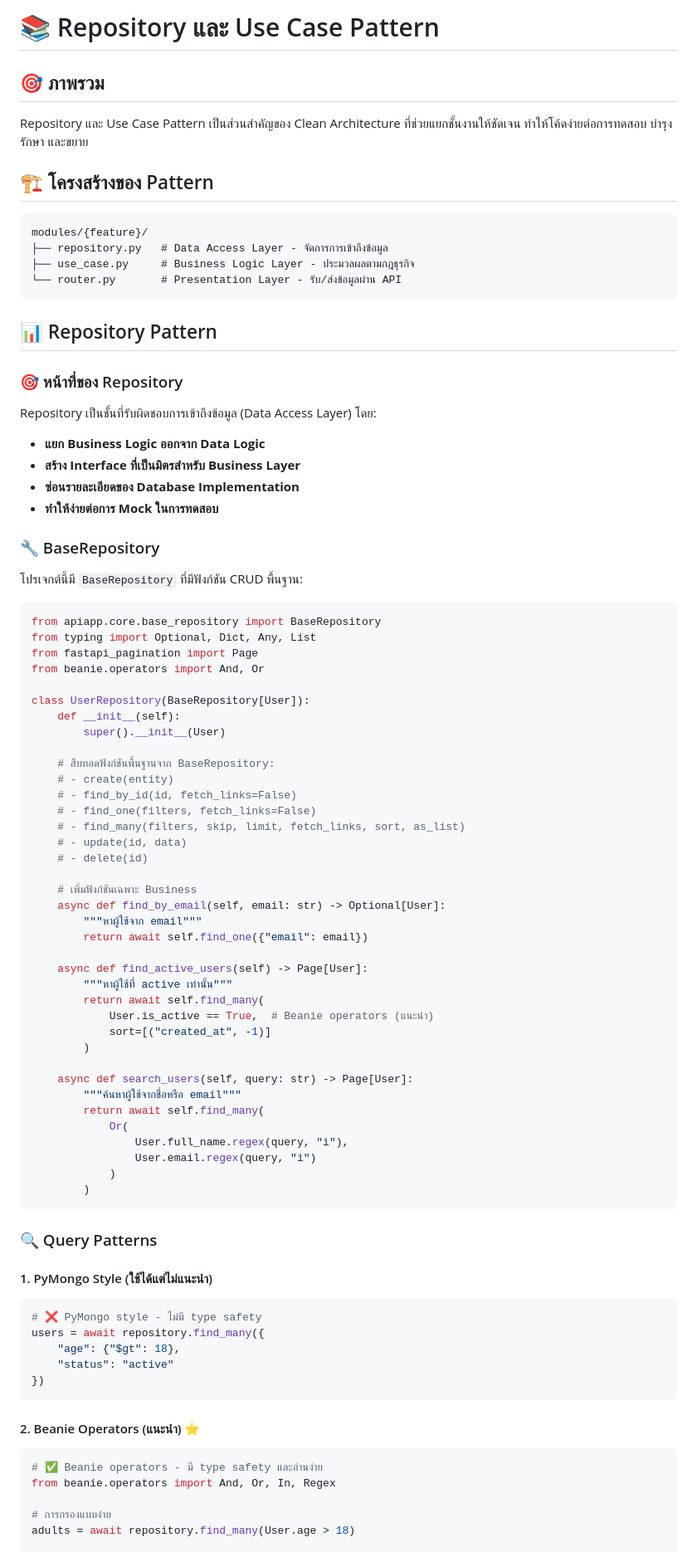
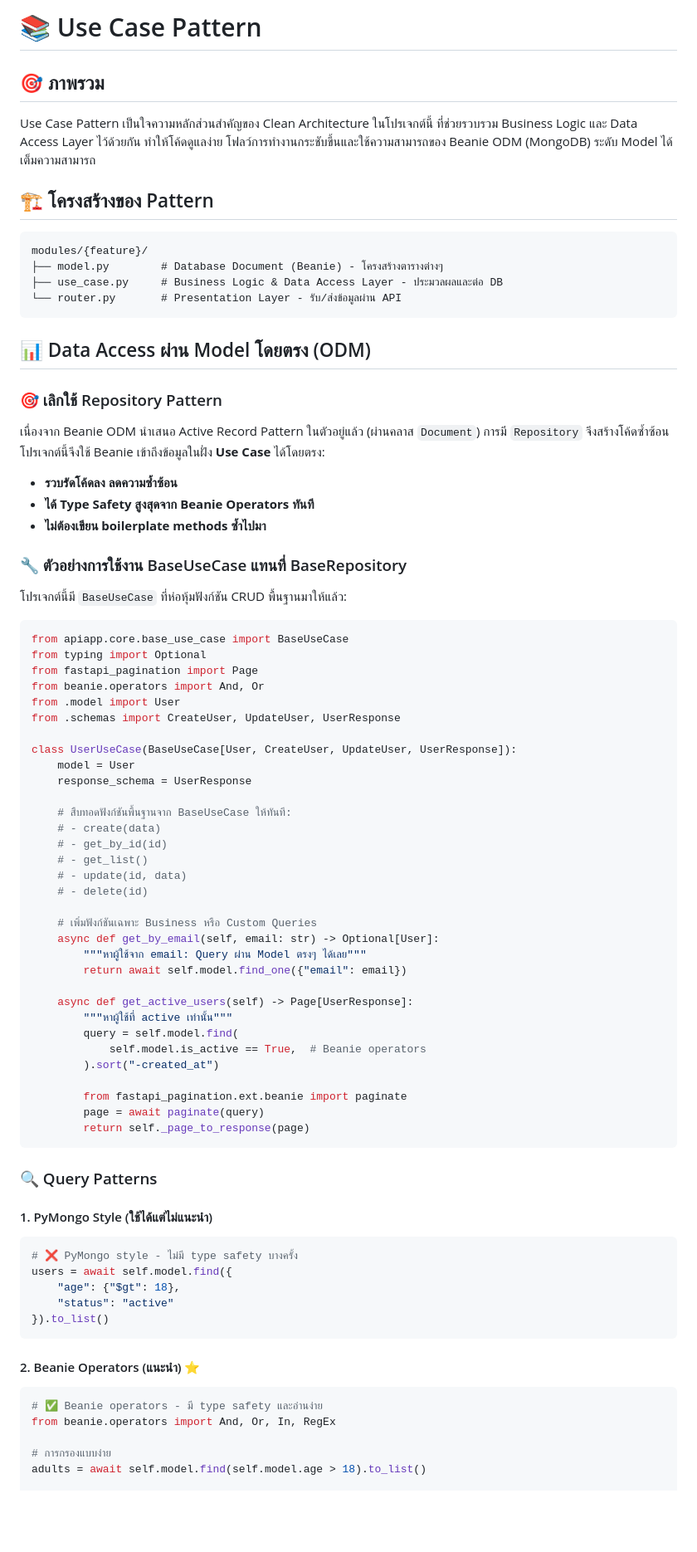
Before and after one commit to importstar/fastapi-beanie-simplified, a Markdown page: docs/repository-usecase-pattern.md, the part around one of its changes. Shown at 83% size. GitHub-like rendering; blank space fills up the shorter version.

````diff
--- a/docs/repository-usecase-pattern.md
+++ b/docs/repository-usecase-pattern.md
@@ -1,71 +1,65 @@
-# 📚 Repository และ Use Case Pattern
+# 📚 Use Case Pattern
 
 ## 🎯 ภาพรวม
 
-Repository และ Use Case Pattern เป็นส่วนสำคัญของ Clean Architecture ที่ช่วยแยกชั้นงานให้ชัดเจน ทำให้โค้ดง่ายต่อการทดสอบ บำรุงรักษา และขยาย
+Use Case Pattern เป็นใจความหลักส่วนสำคัญของ Clean Architecture ในโปรเจกต์นี้ ที่ช่วยรวบรวม Business Logic และ Data Access Layer ไว้ด้วยกัน ทำให้โค้ดดูแลง่าย โฟลว์การทำงานกระชับขึ้นและใช้ความสามารถของ Beanie ODM (MongoDB) ระดับ Model ได้เต็มความสามารถ
 
 ## 🏗️ โครงสร้างของ Pattern
 
 ```
 modules/{feature}/
-├── repository.py   # Data Access Layer - จัดการการเข้าถึงข้อมูล
-├── use_case.py     # Business Logic Layer - ประมวลผลตามกฎธุรกิจ
+├── model.py        # Database Document (Beanie) - โครงสร้างตารางต่างๆ
+├── use_case.py     # Business Logic & Data Access Layer - ประมวลผลและต่อ DB
 └── router.py       # Presentation Layer - รับ/ส่งข้อมูลผ่าน API
 ```
 
-## 📊 Repository Pattern
+## 📊 Data Access ผ่าน Model โดยตรง (ODM)
 
-### 🎯 หน้าที่ของ Repository
+### 🎯 เลิกใช้ Repository Pattern
 
-Repository เป็นชั้นที่รับผิดชอบการเข้าถึงข้อมูล (Data Access Layer) โดย:
+เนื่องจาก Beanie ODM นำเสนอ Active Record Pattern ในตัวอยู่แล้ว (ผ่านคลาส `Document`) การมี `Repository` จึงสร้างโค้ดซ้ำซ้อน โปรเจกต์นี้จึงใช้ Beanie เข้าถึงข้อมูลในฝั่ง **Use Case** ได้โดยตรง:
 
-- **แยก Business Logic ออกจาก Data Logic**
-- **สร้าง Interface ที่เป็นมิตรสำหรับ Business Layer**
-- **ซ่อนรายละเอียดของ Database Implementation**
-- **ทำให้ง่ายต่อการ Mock ในการทดสอบ**
+- **รวบรัดโค้ดลง ลดความซ้ำซ้อน**
+- **ได้ Type Safety สูงสุดจาก Beanie Operators ทันที**
+- **ไม่ต้องเขียน boilerplate methods ซ้ำไปมา**
 
-### 🔧 BaseRepository
+### 🔧 ตัวอย่างการใช้งาน BaseUseCase แทนที่ BaseRepository
 
-โปรเจกต์นี้มี `BaseRepository` ที่มีฟังก์ชัน CRUD พื้นฐาน:
+โปรเจกต์นี้มี `BaseUseCase` ที่ห่อหุ้มฟังก์ชัน CRUD พื้นฐานมาให้แล้ว:
 
 ```python
-from apiapp.core.base_repository import BaseRepository
-from typing import Optional, Dict, Any, List
+from apiapp.core.base_use_case import BaseUseCase
+from typing import Optional
 from fastapi_pagination import Page
 from beanie.operators import And, Or
+from .model import User
+from .schemas import CreateUser, UpdateUser, UserResponse
 
-class UserRepository(BaseRepository[User]):
-    def __init__(self):
-        super().__init__(User)
+class UserUseCase(BaseUseCase[User, CreateUser, UpdateUser, UserResponse]):
+    model = User
+    response_schema = UserResponse
 
-    # สืบทอดฟังก์ชันพื้นฐานจาก BaseRepository:
-    # - create(entity)
-    # - find_by_id(id, fetch_links=False)
-    # - find_one(filters, fetch_links=False)
-    # - find_many(filters, skip, limit, fetch_links, sort, as_list)
+    # สืบทอดฟังก์ชันพื้นฐานจาก BaseUseCase ให้ทันที:
+    # - create(data)
+    # - get_by_id(id)
+    # - get_list()
     # - update(id, data)
     # - delete(id)
 
-    # เพิ่มฟังก์ชันเฉพาะ Business
-    async def find_by_email(self, email: str) -> Optional[User]:
-        """หาผู้ใช้จาก email"""
-        return await self.find_one({"email": email})
+    # เพิ่มฟังก์ชันเฉพาะ Business หรือ Custom Queries
+    async def get_by_email(self, email: str) -> Optional[User]:
+        """หาผู้ใช้จาก email: Query ผ่าน Model ตรงๆ ได้เลย"""
+        return await self.model.find_one({"email": email})
 
-    async def find_active_users(self) -> Page[User]:
+    async def get_active_users(self) -> Page[UserResponse]:
         """หาผู้ใช้ที่ active เท่านั้น"""
-        return await self.find_many(
-            User.is_active == True,  # Beanie operators (แนะนำ)
-            sort=[("created_at", -1)]
-        )
+        query = self.model.find(
+            self.model.is_active == True,  # Beanie operators
+        ).sort("-created_at")
 
-    async def search_users(self, query: str) -> Page[User]:
-        """ค้นหาผู้ใช้จากชื่อหรือ email"""
-        return await self.find_many(
-            Or(
-                User.full_name.regex(query, "i"),
-                User.email.regex(query, "i")
-            )
-        )
+        from fastapi_pagination.ext.beanie import paginate
+        page = await paginate(query)
+        return self._page_to_response(page)
 ```
 
 ### 🔍 Query Patterns
@@ -73,20 +67,20 @@ class UserRepository(BaseRepository[User]):
 #### 1. PyMongo Style (ใช้ได้แต่ไม่แนะนำ)
 
 ```python
-# ❌ PyMongo style - ไม่มี type safety
-users = await repository.find_many({
+# ❌ PyMongo style - ไม่มี type safety บางครั้ง
+users = await self.model.find({
     "age": {"$gt": 18},
     "status": "active"
-})
+}).to_list()
 ```
 
 #### 2. Beanie Operators (แนะนำ) ⭐
 
 ```python
 # ✅ Beanie operators - มี type safety และอ่านง่าย
-from beanie.operators import And, Or, In, Regex
+from beanie.operators import And, Or, In, RegEx
 
 # การกรองแบบง่าย
-adults = await repository.find_many(User.age > 18)
+adults = await self.model.find(self.model.age > 18).to_list()
 
 # การกรองแบบซับซ้อน
````
Also changed, not shown: other parts of docs/repository-usecase-pattern.md (+107 -134 lines), .github/.instructions/fastapi.instructions.md (+63 -144 lines), README.md (+9 -17 lines).
